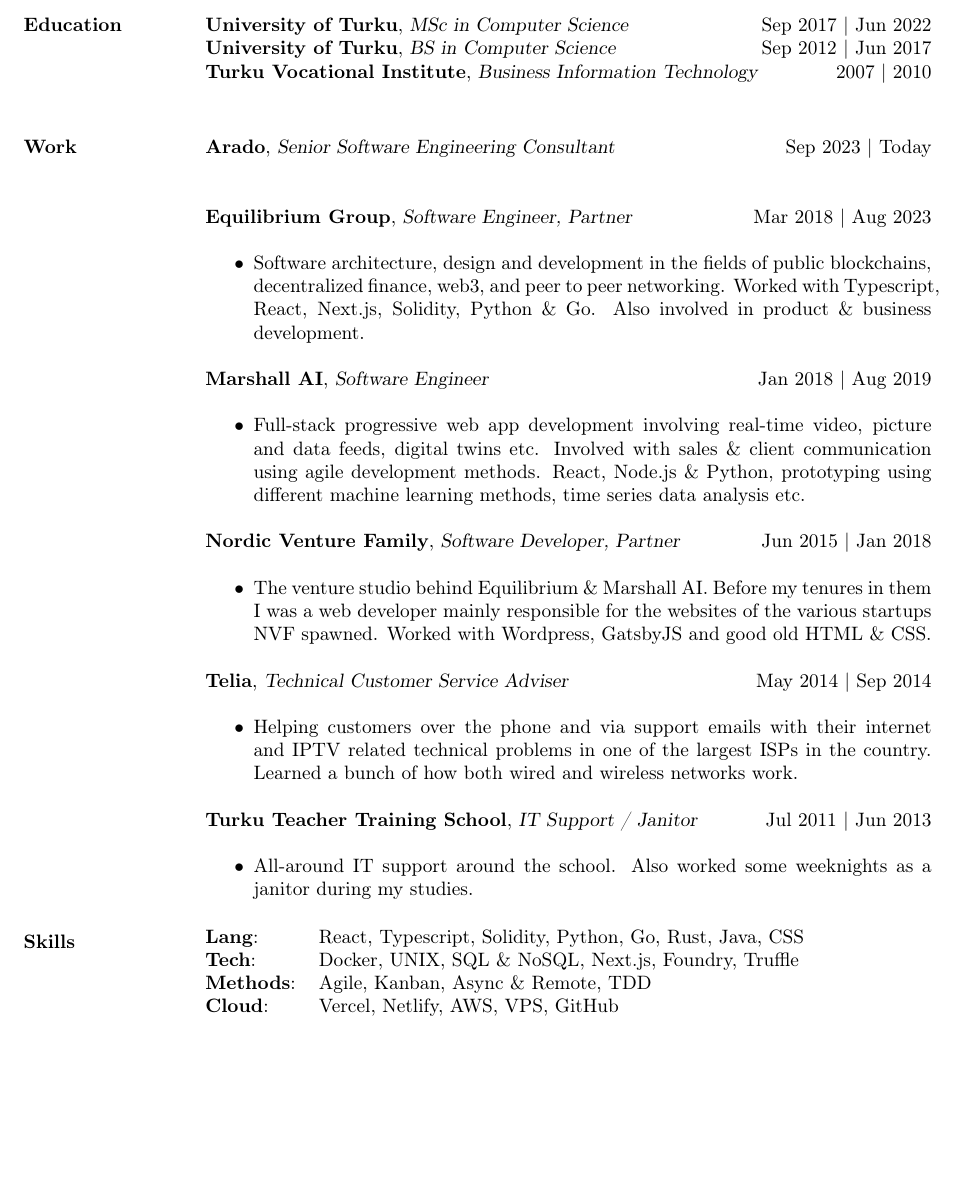
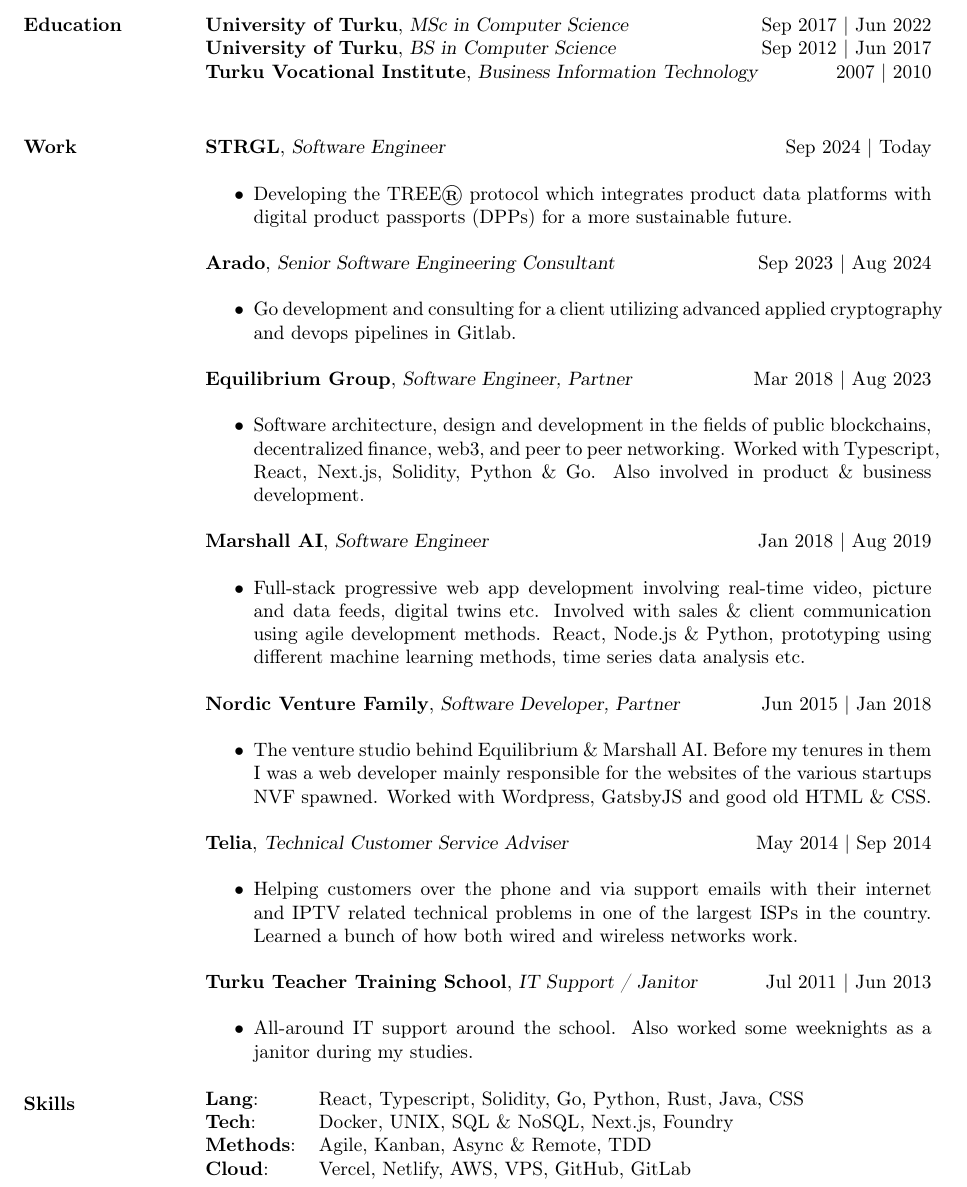
Before and after one commit to JaniAnttonen/app-router-portfolio, a LaTeX CV (app/components/sections/cv/resume.tex): part of the page, cut so that both start at the same text, the shorter picture padded with empty space. Compiled offline with pdfLaTeX.

Commit message:
Update resume.tex

```diff
--- a/app/components/sections/cv/resume.tex
+++ b/app/components/sections/cv/resume.tex
@@ -22,7 +22,15 @@
 
 	% WORK EXPERIENCE
 	\section{Work}
-	\textbf{Arado}, {\sl Senior Software Engineering Consultant}\hfill Sep 2023 | Today\\
+	\textbf{STRGL}, {\sl Software Engineer}\hfill Sep 2024 | Today\\
+	\begin{itemize} \itemsep 3pt
+	\item Developing the TREE® protocol which integrates product data platforms with digital product passports (DPPs) for a more sustainable future.
+	\end{itemize}
+
+	\textbf{Arado}, {\sl Senior Software Engineering Consultant}\hfill Sep 2023 | Aug 2024\\
+	\begin{itemize} \itemsep 3pt
+	\item Go development and consulting for a client utilizing advanced applied cryptography and devops pipelines in Gitlab.
+	\end{itemize}
 
 	\textbf{Equilibrium Group}, {\sl Software Engineer, Partner}\hfill Mar 2018 | Aug 2023\\
 	\begin{itemize} \itemsep 3pt
@@ -52,10 +60,10 @@
 	% LIST OF SKILLS
 	\section{Skills}
 	\begin{tabular}{@{}ll}
-		\textbf{Lang}:    & React, Typescript, Solidity, Python, Go, Rust, Java, CSS \\
-		\textbf{Tech}:    & Docker, UNIX, SQL \& NoSQL, Next.js, Foundry, Truffle    \\
+		\textbf{Lang}:    & React, Typescript, Solidity, Go, Python, Rust, Java, CSS \\
+		\textbf{Tech}:    & Docker, UNIX, SQL \& NoSQL, Next.js, Foundry             \\
 		\textbf{Methods}: & Agile, Kanban, Async \& Remote, TDD                      \\
-		\textbf{Cloud}:   & Vercel, Netlify, AWS, VPS, GitHub                        \\
+		\textbf{Cloud}:   & Vercel, Netlify, AWS, VPS, GitHub, GitLab                \\
 	\end{tabular}
 
 \end{resume}
```
